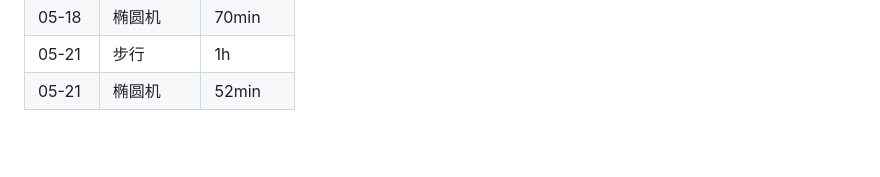
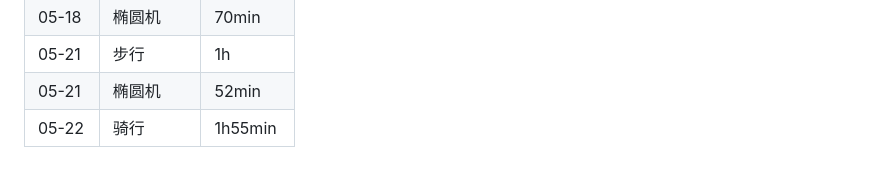
Before and after one commit to chenminhua/vita, a Markdown page: 2026.md, the part around the change. GitHub-like rendering; blank space fills up the shorter version.

Commit message:
Add cycling workout for 2026-05-22

```diff
--- a/2026.md
+++ b/2026.md
@@ -100,3 +100,4 @@
 | 05-18 | 椭圆机 | 70min |
 | 05-21 | 步行 | 1h |
 | 05-21 | 椭圆机 | 52min |
+| 05-22 | 骑行 | 1h55min |
```
